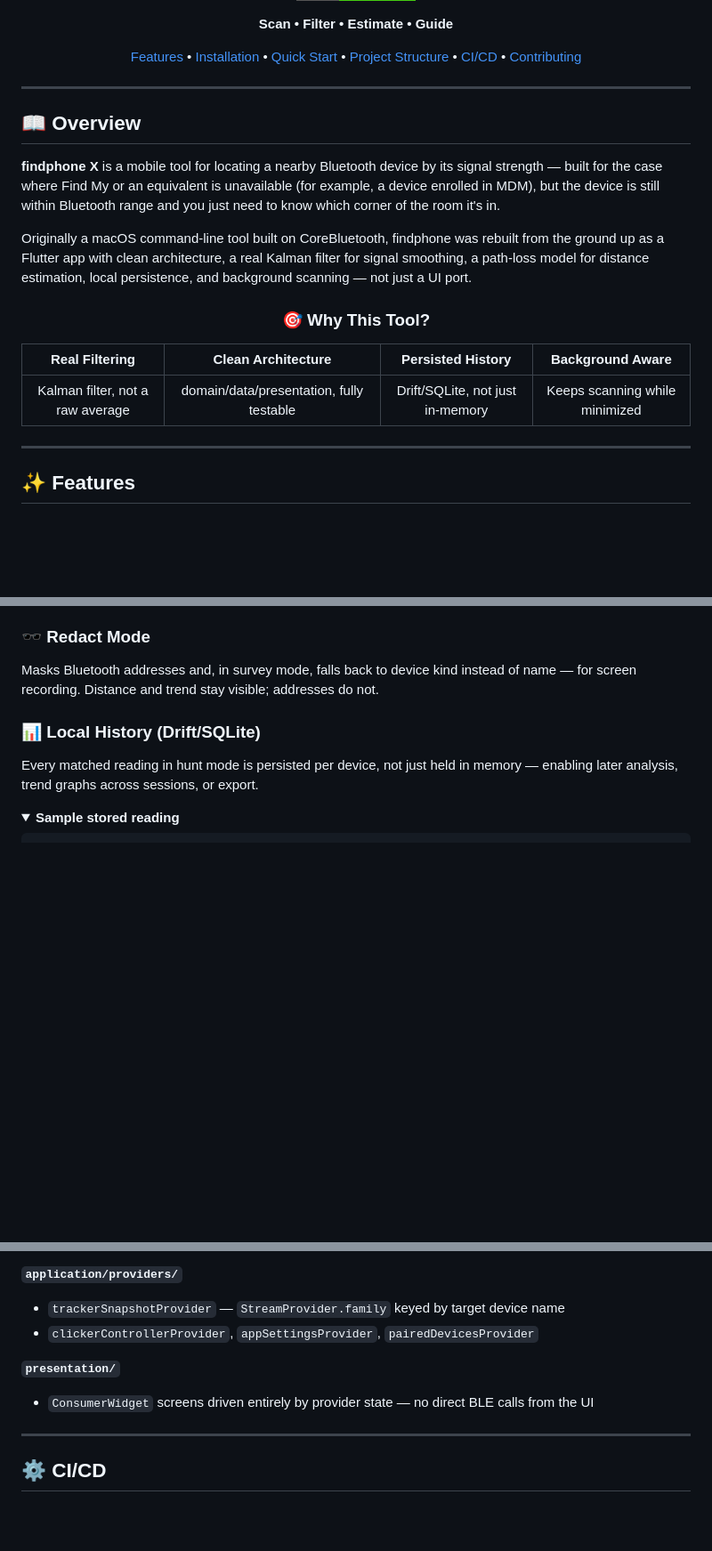
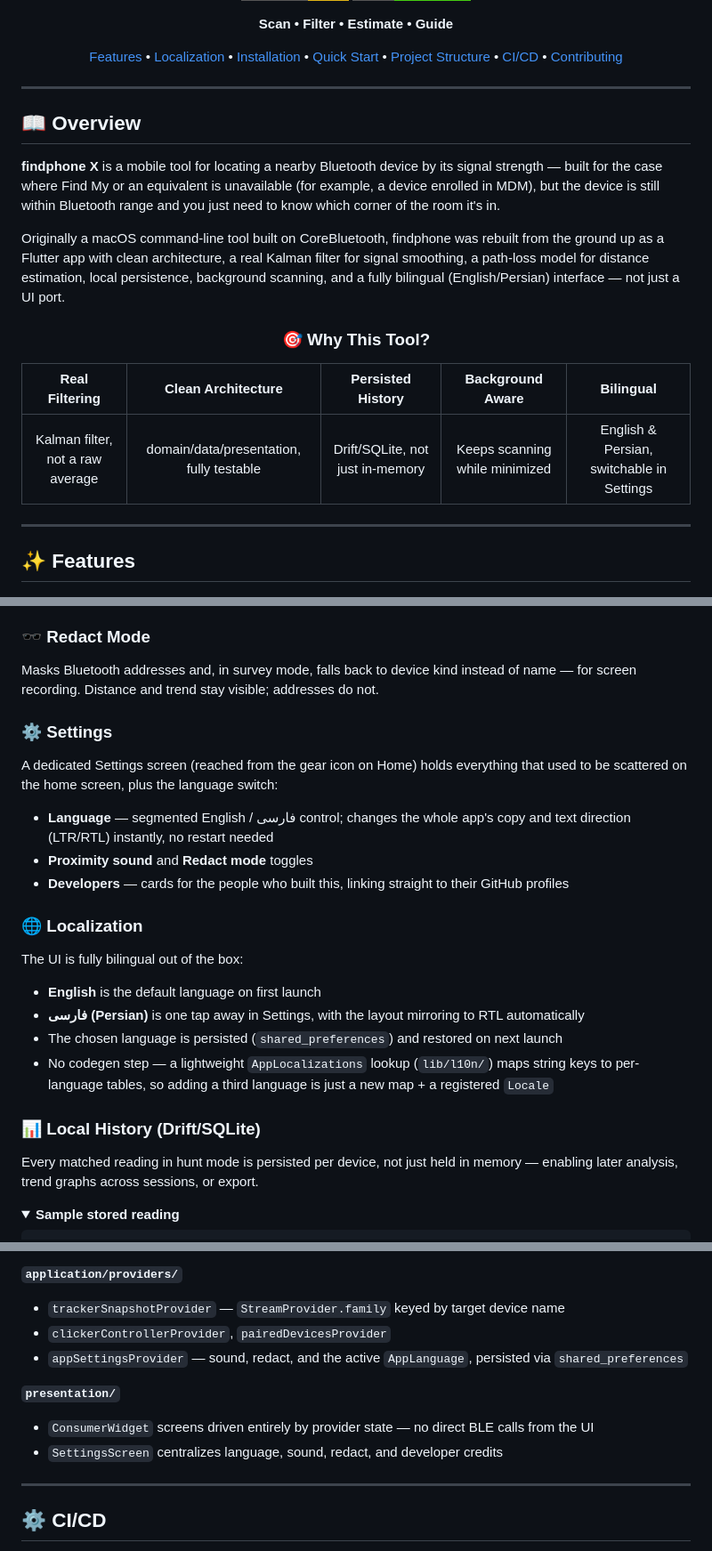
Before and after one commit to 7Na7iD7/findphone-X, a Markdown page: README.md, 3 parts joined by grey strips. Shown at 89% size. Drawn GitHub-style; folded sections open; badges without logos; blank space fills up the shorter version.

```diff
--- a/README.md
+++ b/README.md
@@ -15,7 +16,7 @@
 
 **Scan • Filter • Estimate • Guide**
 
-[Features](#-features) • [Installation](#️-installation) • [Quick Start](#-quick-start) • [Project Structure](#-project-structure) • [CI/CD](#-cicd) • [Contributing](#-contributing)
+[Features](#-features) • [Localization](#-localization) • [Installation](#️-installation) • [Quick Start](#-quick-start) • [Project Structure](#-project-structure) • [CI/CD](#-cicd) • [Contributing](#-contributing)
 
 </div>
 
@@ -25,15 +26,15 @@
 
 **findphone X** is a mobile tool for locating a nearby Bluetooth device by its signal strength — built for the case where Find My or an equivalent is unavailable (for example, a device enrolled in MDM), but the device is still within Bluetooth range and you just need to know which corner of the room it's in.
 
-Originally a macOS command-line tool built on CoreBluetooth, findphone was rebuilt from the ground up as a Flutter app with clean architecture, a real Kalman filter for signal smoothing, a path-loss model for distance estimation, local persistence, and background scanning — not just a UI port.
+Originally a macOS command-line tool built on CoreBluetooth, findphone was rebuilt from the ground up as a Flutter app with clean architecture, a real Kalman filter for signal smoothing, a path-loss model for distance estimation, local persistence, background scanning, and a fully bilingual (English/Persian) interface — not just a UI port.
 
 <div align="center">
 
 ### 🎯 **Why This Tool?**
 
-| **Real Filtering** | **Clean Architecture** | **Persisted History** | **Background Aware** |
-|:---:|:---:|:---:|:---:|
-| Kalman filter, not a raw average | domain/data/presentation, fully testable | Drift/SQLite, not just in-memory | Keeps scanning while minimized |
+| **Real Filtering** | **Clean Architecture** | **Persisted History** | **Background Aware** | **Bilingual** |
+|:---:|:---:|:---:|:---:|:---:|
+| Kalman filter, not a raw average | domain/data/presentation, fully testable | Drift/SQLite, not just in-memory | Keeps scanning while minimized | English & Persian, switchable in Settings |
 
 </div>
 
@@ -98,6 +99,23 @@ Lists bonded and system-known Bluetooth devices with live connection state — a
 ### 🕶 Redact Mode
 
 Masks Bluetooth addresses and, in survey mode, falls back to device kind instead of name — for screen recording. Distance and trend stay visible; addresses do not.
+
+### ⚙️ Settings
+
+A dedicated Settings screen (reached from the gear icon on Home) holds everything that used to be scattered on the home screen, plus the language switch:
+
+- **Language** — segmented English / فارسی control; changes the whole app's copy and text direction (LTR/RTL) instantly, no restart needed
+- **Proximity sound** and **Redact mode** toggles
+- **Developers** — cards for the people who built this, linking straight to their GitHub profiles
+
+### 🌐 Localization
+
+The UI is fully bilingual out of the box:
+
+- **English** is the default language on first launch
+- **فارسی (Persian)** is one tap away in Settings, with the layout mirroring to RTL automatically
+- The chosen language is persisted (`shared_preferences`) and restored on next launch
+- No codegen step — a lightweight `AppLocalizations` lookup (`lib/l10n/`) maps string keys to per-language tables, so adding a third language is just a new map + a registered `Locale`
 
 ### 📊 Local History (Drift/SQLite)
 
@@ -239,10 +275,12 @@ findphone/
 
 **`application/providers/`**
 - `trackerSnapshotProvider` — `StreamProvider.family` keyed by target device name
-- `clickerControllerProvider`, `appSettingsProvider`, `pairedDevicesProvider`
+- `clickerControllerProvider`, `pairedDevicesProvider`
+- `appSettingsProvider` — sound, redact, and the active `AppLanguage`, persisted via `shared_preferences`
 
 **`presentation/`**
 - `ConsumerWidget` screens driven entirely by provider state — no direct BLE calls from the UI
+- `SettingsScreen` centralizes language, sound, redact, and developer credits
 
 ---
 
```
Also changed, not shown: other parts of README.md (+59 -20 lines).
